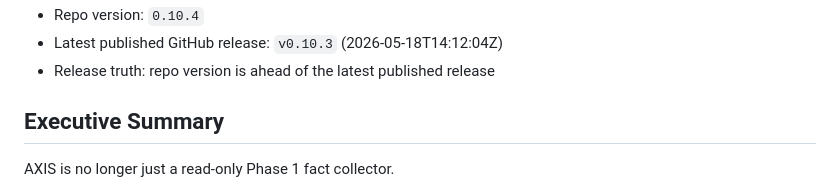
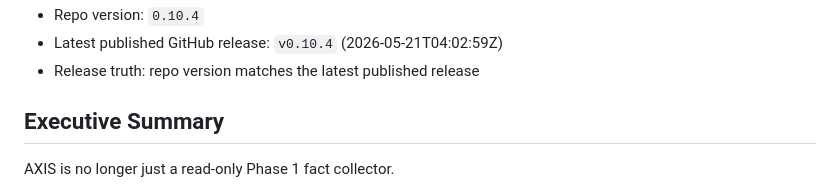
Before and after one commit to toasterbook88/Axis, a Markdown page: docs/current-state.md, the part around one of its changes. Drawn GitHub-style.

Commit message:
chore: refresh current-state.md after v0.10.4 release (#131)
Regenerate generated facts block to reflect the published v0.10.4
release.\n\n- Refreshed: 2026-05-21 EDT\n- Latest published GitHub
release: v0.10.4\n- Release truth: repo version matches the latest
published release\n\nFixes the repo truth guardrail failure in hardware
validation workflow.

Co-authored-by: William <lab-1@lab-1.tailnet.ts.net>
Co-authored-by: Copilot <223556219+Copilot@users.noreply.github.com>

```diff
--- a/docs/current-state.md
+++ b/docs/current-state.md
@@ -15,6 +15,6 @@ Refresh this section with `./hack/refresh-current-state.sh`.
 - Repo version: `0.10.4`
-- Latest published GitHub release: `v0.10.3` (2026-05-18T14:12:04Z)
-- Release truth: repo version is ahead of the latest published release
+- Latest published GitHub release: `v0.10.4` (2026-05-21T04:02:59Z)
+- Release truth: repo version matches the latest published release
 <!-- END GENERATED CURRENT STATE FACTS -->
 
 ## Executive Summary
```
Also changed, not shown: other parts of docs/current-state.md (+1 -1 lines).
